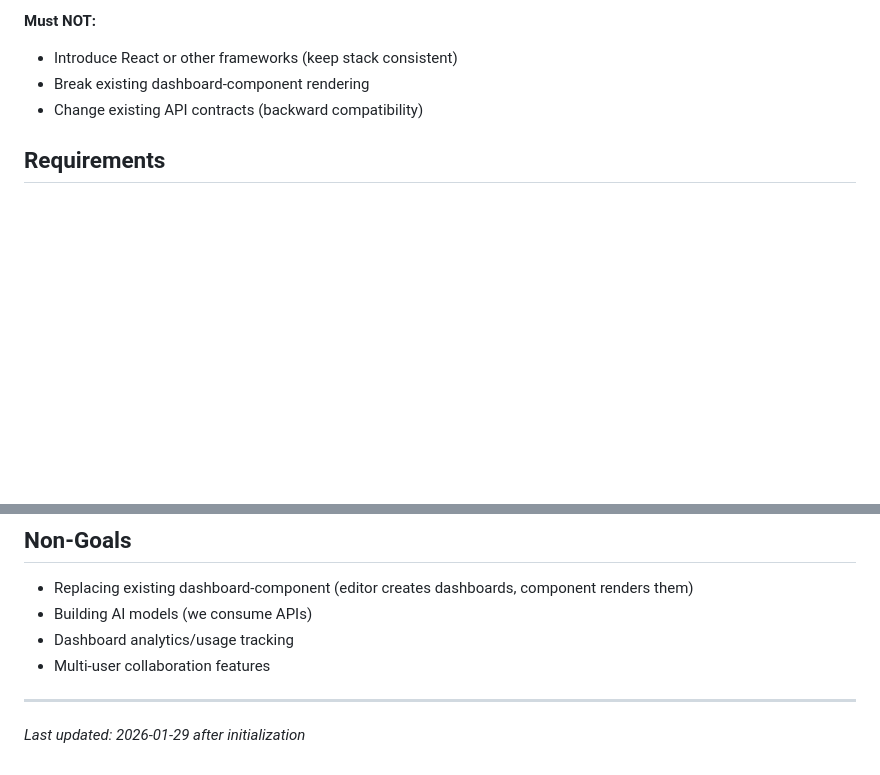
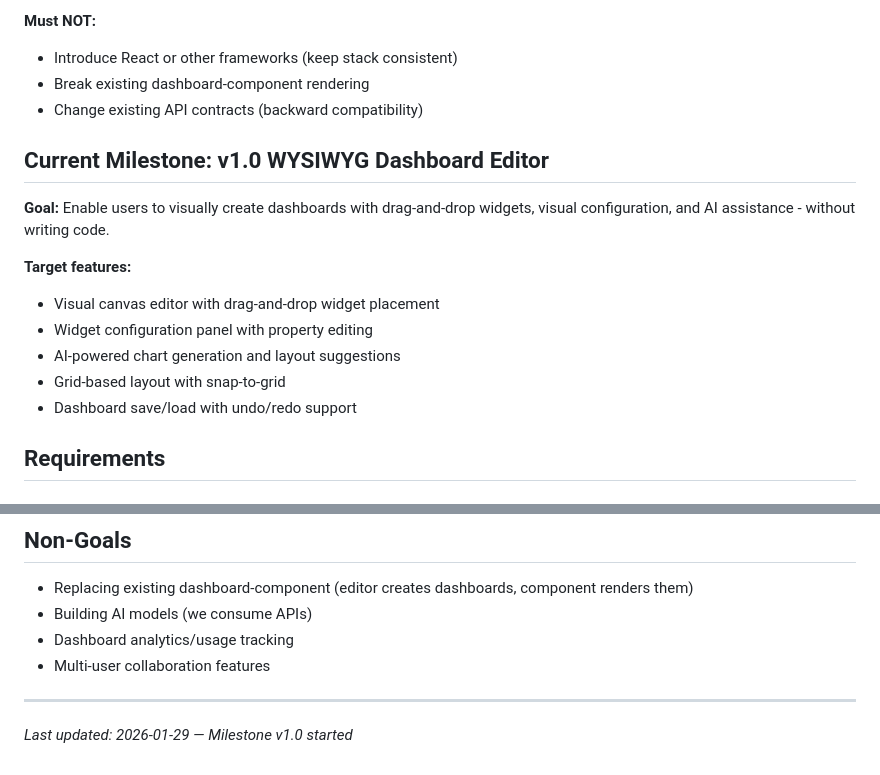
Before and after one commit to fokot/simpleset, a Markdown page: .planning/PROJECT.md, 2 parts joined by grey strips. Rendered like a GitHub page; blank space fills up the shorter version.

Commit message:
docs: start milestone v1.0 WYSIWYG Dashboard Editor

```diff
--- a/.planning/PROJECT.md
+++ b/.planning/PROJECT.md
@@ -53,6 +53,17 @@ This is a **brownfield project** - adding a new editor to an existing dashboard
 - Introduce React or other frameworks (keep stack consistent)
 - Break existing dashboard-component rendering
 - Change existing API contracts (backward compatibility)
+
+## Current Milestone: v1.0 WYSIWYG Dashboard Editor
+
+**Goal:** Enable users to visually create dashboards with drag-and-drop widgets, visual configuration, and AI assistance - without writing code.
+
+**Target features:**
+- Visual canvas editor with drag-and-drop widget placement
+- Widget configuration panel with property editing
+- AI-powered chart generation and layout suggestions
+- Grid-based layout with snap-to-grid
+- Dashboard save/load with undo/redo support
 
 ## Requirements
 
@@ -129,4 +140,4 @@ These are the new capabilities to build:
 - Multi-user collaboration features
 
 ---
-*Last updated: 2026-01-29 after initialization*
+*Last updated: 2026-01-29 — Milestone v1.0 started*
```
Also changed, not shown: .planning/STATE.md (added, +29 -0 lines).
